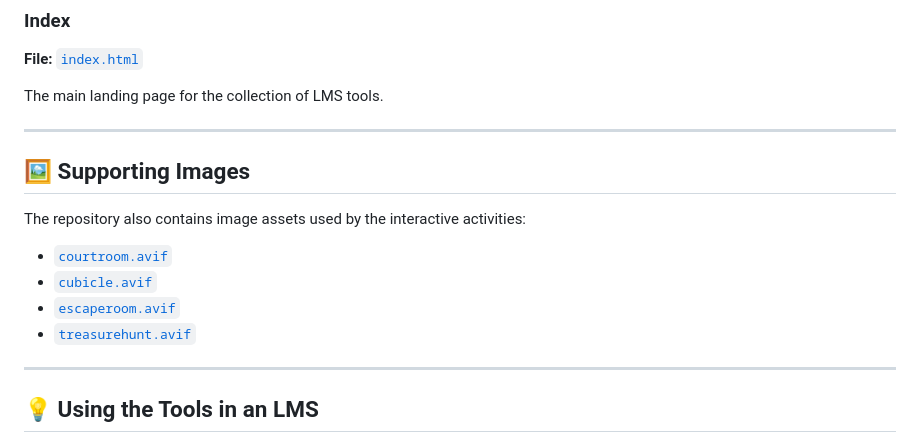
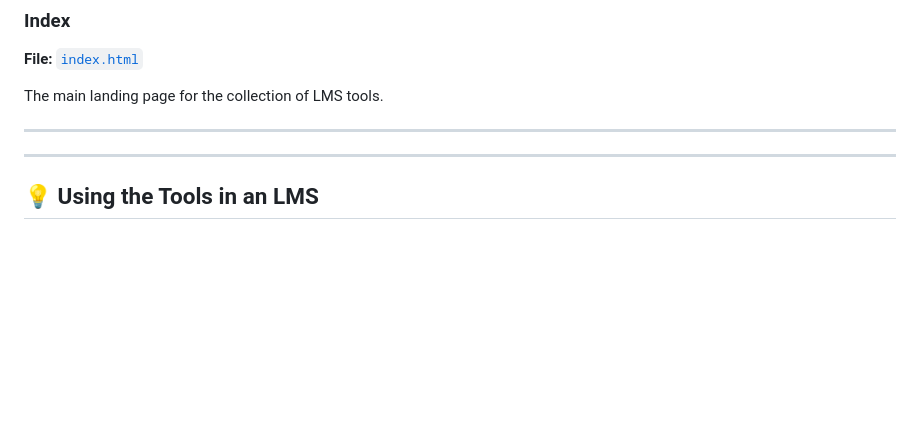
Before and after one commit to TonyLatrobe/lms, a Markdown page: README.md, the part around the change. Rendered like a GitHub page; blank space fills up the shorter version.

Commit message:
Remove supporting images section from README
Removed section about supporting images and their links.

```diff
--- a/README.md
+++ b/README.md
@@ -144,14 +144,6 @@ The main landing page for the collection of LMS tools.
 
 ---
 
-## 🖼️ Supporting Images
-
-The repository also contains image assets used by the interactive activities:
-
-- [`courtroom.avif`](https://github.com/TonyLatrobe/lms/blob/main/courtroom.avif)
-- [`cubicle.avif`](https://github.com/TonyLatrobe/lms/blob/main/cubicle.avif)
-- [`escaperoom.avif`](https://github.com/TonyLatrobe/lms/blob/main/escaperoom.avif)
-- [`treasurehunt.avif`](https://github.com/TonyLatrobe/lms/blob/main/treasurehunt.avif)
 
 ---
 
```
